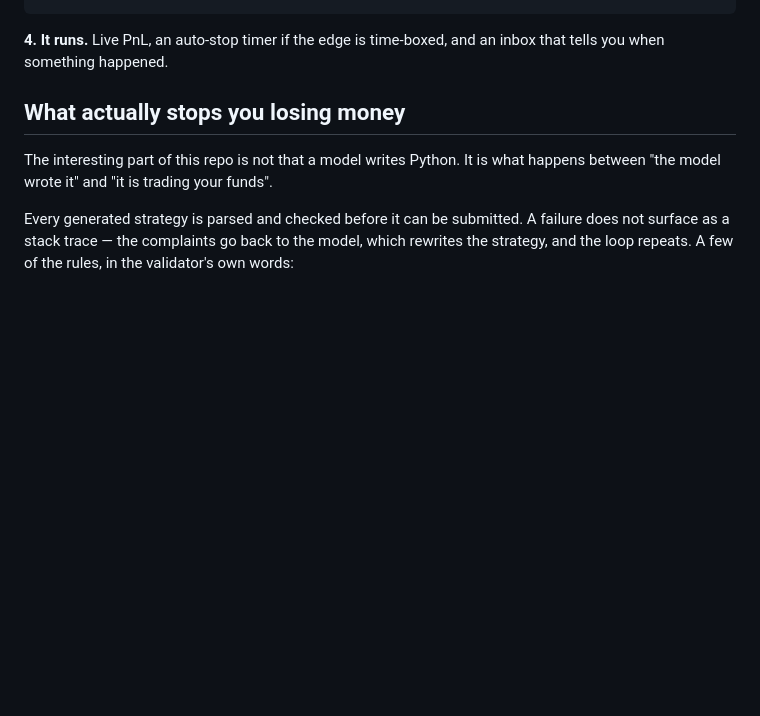
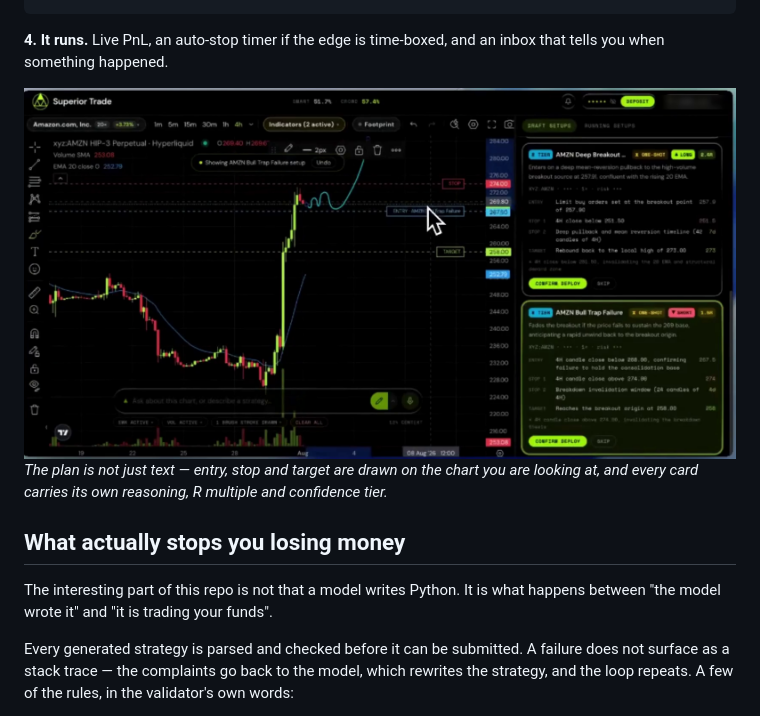
Before and after one commit to Superior-Trade/trading-terminal, a Markdown page: README.md, the part around one of its changes. GitHub-like rendering; pictures changed too: docs/media/terminal.png (added); blank space fills up the shorter version.

```diff
--- a/README.md
+++ b/README.md
@@ -53,6 +52,11 @@ def populate_entry_trend(self, dataframe: DataFrame, metadata: dict) -> DataFram
 
 **4. It runs.** Live PnL, an auto-stop timer if the edge is time-boxed, and an inbox
 that tells you when something happened.
+
+<img src="docs/media/terminal.png" alt="The terminal with a setup plotted on the chart and two ranked plans in the sidebar" width="900">
+
+*The plan is not just text — entry, stop and target are drawn on the chart you are
+looking at, and every card carries its own reasoning, R multiple and confidence tier.*
 
 ## What actually stops you losing money
 
```
Also changed, not shown: other parts of README.md (+1 -2 lines), docs/media/README.md (added, +133 -0 lines), docs/screenshots/README.md (deleted, +0 -43 lines), docs/media/setup-cards.png (added), 2 other files.
